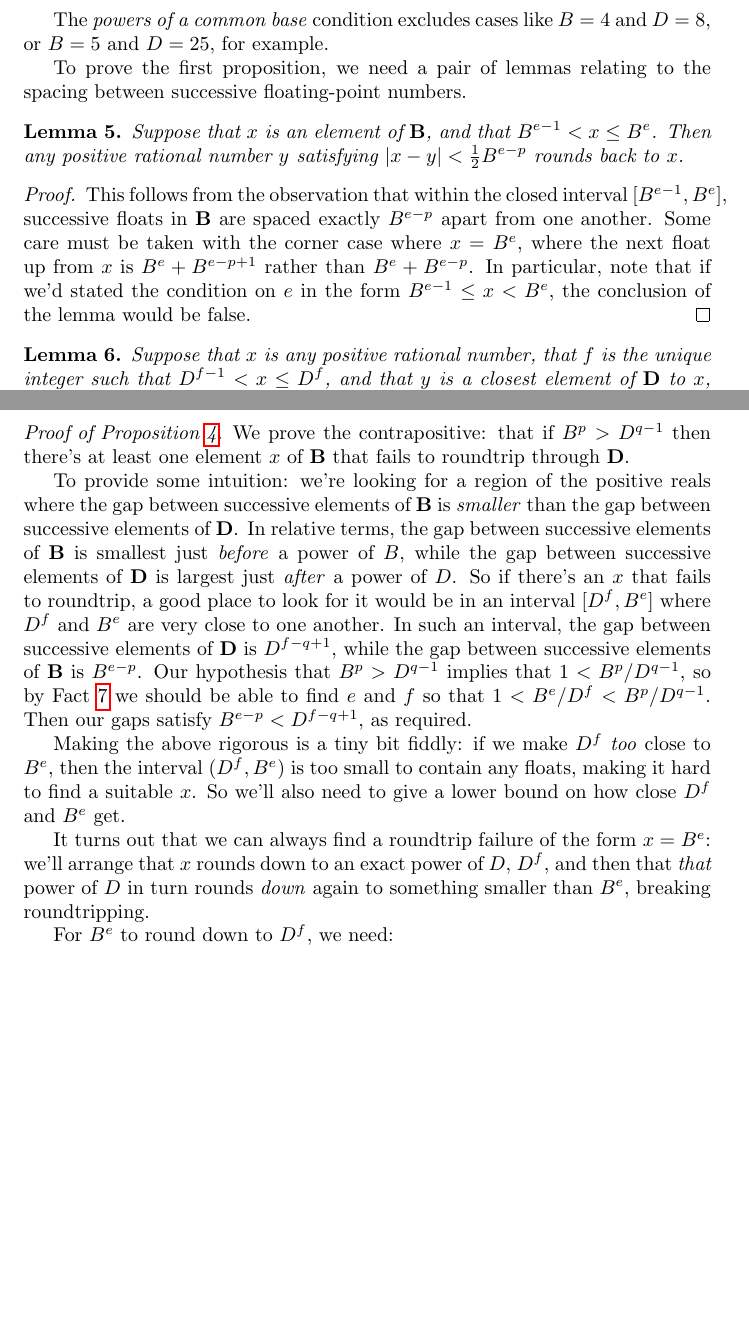
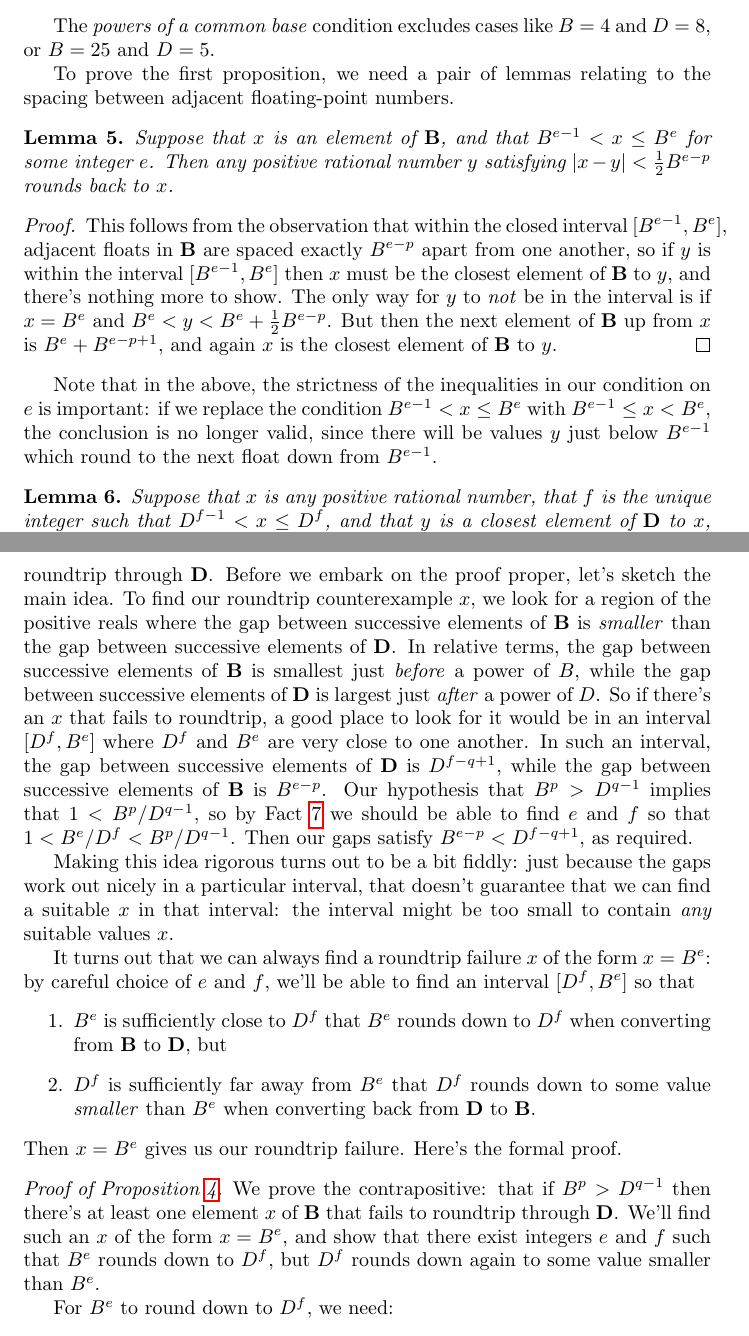
Before and after one commit to mdickinson/float-proofs, a LaTeX document (misc/base_conversion_notes.tex): two parts of pages 2 and 3 of 5 before the commit and two parts of pages 2 and 4 of 7 after it, joined at a grey line, cut so that both start at the same text, the shorter picture padded with empty space. Compiled offline with pdfLaTeX.

Commit message:
Revise the roundtrip note, adding two missing proofs.

```diff
--- a/misc/base_conversion_notes.tex
+++ b/misc/base_conversion_notes.tex
@@ -84,29 +94,37 @@ Under one additional hypothesis, this condition is also necessary.
 \end{proposition}
 
 The \emph{powers of a common base} condition excludes cases like $B = 4$ and $D
-= 8$, or $B = 5$ and $D = 25$, for example.
+= 8$, or $B = 25$ and $D = 5$.
 
 To prove the first proposition, we need a pair of lemmas relating to the
-spacing between successive floating-point numbers.
+spacing between adjacent floating-point numbers.
 
 \begin{lemma}
-  \label{small_gap}
-  Suppose that $x$ is an element of $\mathbf B$, and that $B^{e-1} < x \le
-  B^e$. Then any positive rational number $y$ satisfying $|x - y| < \frac12
-  B^{e-p}$ rounds back to $x$.
+  \label{close_implies_round}
+  Suppose that $x$ is an element of $\mathbf B$, and that $B^{e-1} < x \le B^e$
+  for some integer $e$. Then any positive rational number $y$ satisfying $|x -
+  y| < \frac12 B^{e-p}$ rounds back to $x$.
 \end{lemma}
 
 \begin{proof}
   This follows from the observation that within the closed interval $[B^{e-1},
-    B^e]$, successive floats in $\mathbf B$ are spaced exactly $B^{e-p}$ apart
-  from one another. Some care must be taken with the corner case where $x=B^e$,
-  where the next float up from $x$ is $B^e + B^{e-p+1}$ rather than $B^e +
-  B^{e-p}$. In particular, note that if we'd stated the condition on $e$ in the
-  form $B^{e-1} \le x < B^e$, the conclusion of the lemma would be false.
+    B^e]$, adjacent floats in $\mathbf B$ are spaced exactly $B^{e-p}$ apart
+  from one another, so if $y$ is within the interval $[B^{e-1}, B^e]$ then $x$
+  must be the closest element of $\mathbf B$ to $y$, and there's nothing more
+  to show. The only way for $y$ to \emph{not} be in the interval is if $x=B^e$
+  and $B^e < y < B^e + \frac12 B^{e-p}$. But then the next element of $\mathbf
+  B$ up from $x$ is $B^e + B^{e-p+1}$, and again $x$ is the closest element
+  of $\mathbf B$ to $y$.
 \end{proof}
 
+Note that in the above, the strictness of the inequalities in our condition on
+$e$ is important: if we replace the condition $B^{e-1} < x \le B^e$ with
+$B^{e-1}\le x < B^e$, the conclusion is no longer valid, since there will be
+values $y$ just below $B^{e-1}$ which round to the next float down from
+$B^{e-1}$.
+
 \begin{lemma}
-  \label{large_gap}
+  \label{round_implies_close}
   Suppose that $x$ is any positive rational number, that $f$ is the unique
   integer such that $D^{f-1} < x \le D^f$, and that $y$ is a closest element of
   $\mathbf D$ to $x$, choosing either possibility in the case of a tie. Then
@@ -158,32 +197,42 @@ Now we can prove the necessary condition.
+to roundtrip through $\mathbf D$. Before we embark on the proof proper, let's
+sketch the main idea. To find our roundtrip counterexample $x$, we look for a
+region of the positive reals where the gap between successive elements of
+$\mathbf B$ is \emph{smaller} than the gap between successive elements of
+$\mathbf D$. In relative terms, the gap between successive elements of $\mathbf
+B$ is smallest just \emph{before} a power of $B$, while the gap between
+successive elements of $\mathbf D$ is largest just \emph{after} a power of
+$D$. So if there's an $x$ that fails to roundtrip, a good place to look for it
+would be in an interval $[D^f, B^e]$ where $D^f$ and $B^e$ are very close to
+one another. In such an interval, the gap between successive elements of
+$\mathbf D$ is $D^{f-q+1}$, while the gap between successive elements of
+$\mathbf B$ is $B^{e-p}$. Our hypothesis that $B^p > D^{q-1}$ implies that $1 <
+B^p / D^{q-1}$, so by Fact \ref{dense_power_ratios} we should be able to find
+$e$ and $f$ so that $1 < B^e / D^f < B^p / D^{q-1}$. Then our gaps satisfy
+$B^{e-p} < D^{f-q+1}$, as required.
+
+Making this idea rigorous turns out to be a bit fiddly: just because the gaps
+work out nicely in a particular interval, that doesn't guarantee that we can
+find a suitable $x$ in that interval: the interval might be too small to
+contain \emph{any} suitable values $x$.
+
+It turns out that we can always find a roundtrip failure $x$ of the form
+$x=B^e$: by careful choice of $e$ and $f$, we'll be able to find an interval
+$[D^f, B^e]$ so that
+\begin{enumerate}
+  \item $B^e$ is sufficiently close to $D^f$ that $B^e$ rounds down to $D^f$
+    when converting from $\mathbf B$ to $\mathbf D$, but
+  \item $D^f$ is sufficiently far away from $B^e$ that $D^f$ rounds down to
+    some value \emph{smaller} than $B^e$ when converting back from $\mathbf D$
+    to $\mathbf B$.
+\end{enumerate}
+Then $x=B^e$ gives us our roundtrip failure. Here's the formal proof.
 
 \begin{proof}[Proof of Proposition \ref{roundtrip_necessary_condition}]
   We prove the contrapositive: that if $B^p > D^{q-1}$ then there's at least
   one element $x$ of $\mathbf B$ that fails to roundtrip through $\mathbf D$.
-
-  To provide some intuition: we're looking for a region of the positive reals
-  where the gap between successive elements of $\mathbf B$ is \emph{smaller}
-  than the gap between successive elements of $\mathbf D$. In relative terms,
-  the gap between successive elements of $\mathbf B$ is smallest just
-  \emph{before} a power of $B$, while the gap between successive elements of
-  $\mathbf D$ is largest just \emph{after} a power of $D$. So if there's an $x$
-  that fails to roundtrip, a good place to look for it would be in an interval
-  $[D^f, B^e]$ where $D^f$ and $B^e$ are very close to one another. In such an
-  interval, the gap between successive elements of $\mathbf D$ is $D^{f-q+1}$,
-  while the gap between successive elements of $\mathbf B$ is $B^{e-p}$. Our
-  hypothesis that $B^p > D^{q-1}$ implies that $1 < B^p / D^{q-1}$, so by Fact
-  \ref{dense_power_ratios} we should be able to find $e$ and $f$ so that $1 <
-  B^e / D^f < B^p / D^{q-1}$. Then our gaps satisfy $B^{e-p} < D^{f-q+1}$, as
-  required.
-
-  Making the above rigorous is a tiny bit fiddly: if we make $D^f$ \emph{too}
-  close to $B^e$, then the interval $(D^f, B^e)$ is too small to contain any
-  floats, making it hard to find a suitable $x$. So we'll also need to give a
-  lower bound on how close $D^f$ and $B^e$ get.
-
-  It turns out that we can always find a roundtrip failure of the form $x =
-  B^e$: we'll arrange that $x$ rounds down to an exact power of $D$, $D^f$, and
-  then that \emph{that} power of $D$ in turn rounds \emph{down} again to
-  something smaller than $B^e$, breaking roundtripping.
+  We'll find such an $x$ of the form $x=B^e$, and show that there exist
+  integers $e$ and $f$ such that $B^e$ rounds down to $D^f$, but $D^f$ rounds
+  down again to some value smaller than $B^e$.
 
   For $B^e$ to round down to $D^f$, we need:
   $$D^f < B^e < D^f + \frac12 D^{f-q+1},$$ while for $D^f$ to round down to
```
Also changed, not shown: misc/base_conversion_notes.pdf, misc/base_conversion_notes.tex (145 more changed lines).
